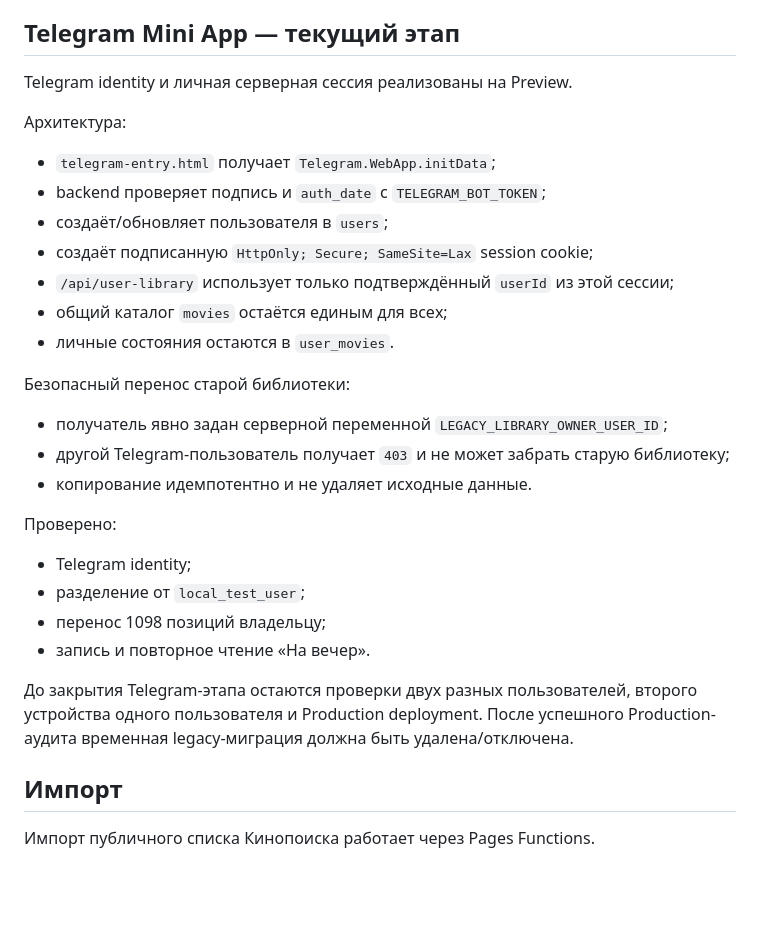
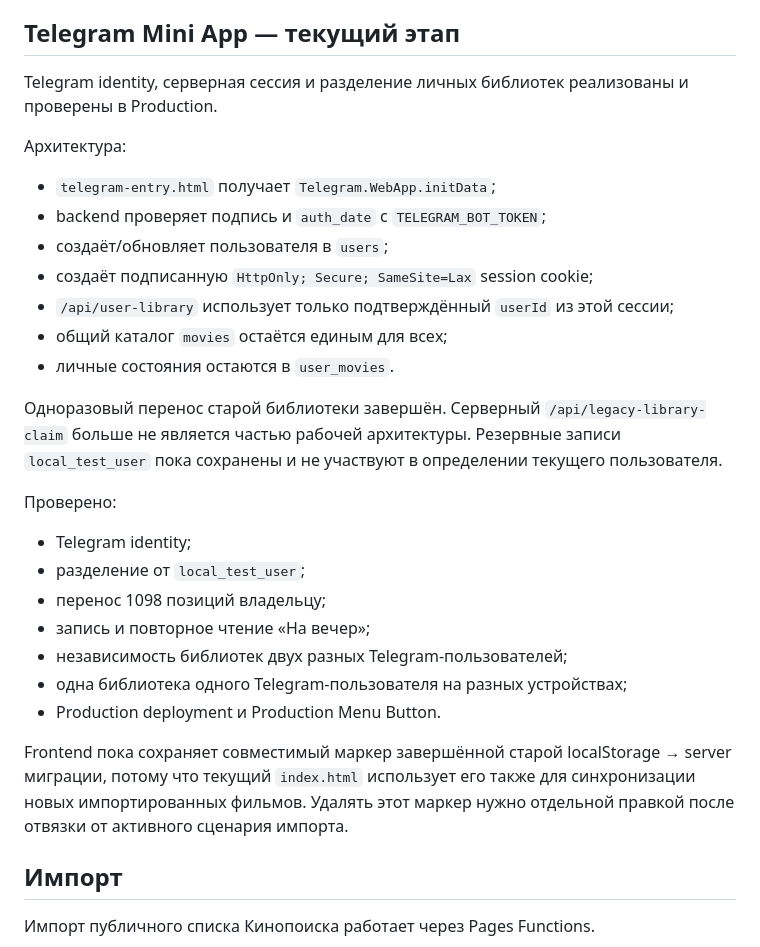
Before and after one commit to plavnikus/what-to-watch, a Markdown page: PROJECT.md, the part around one of its changes. Drawn GitHub-style; blank space fills up the shorter version.

```diff
--- a/PROJECT.md
+++ b/PROJECT.md
@@ -196,7 +202,7 @@ GitHub Actions schedule может стартовать позже указан
 
 ## Telegram Mini App — текущий этап
 
-Telegram identity и личная серверная сессия реализованы на Preview.
+Telegram identity, серверная сессия и разделение личных библиотек реализованы и проверены в Production.
 
 Архитектура:
 
@@ -208,20 +214,19 @@ Telegram identity и личная серверная сессия реализо
 - общий каталог `movies` остаётся единым для всех;
 - личные состояния остаются в `user_movies`.
 
-Безопасный перенос старой библиотеки:
-
-- получатель явно задан серверной переменной `LEGACY_LIBRARY_OWNER_USER_ID`;
-- другой Telegram-пользователь получает `403` и не может забрать старую библиотеку;
-- копирование идемпотентно и не удаляет исходные данные.
+Одноразовый перенос старой библиотеки завершён. Серверный `/api/legacy-library-claim` больше не является частью рабочей архитектуры. Резервные записи `local_test_user` пока сохранены и не участвуют в определении текущего пользователя.
 
 Проверено:
 
 - Telegram identity;
 - разделение от `local_test_user`;
 - перенос 1098 позиций владельцу;
-- запись и повторное чтение «На вечер».
+- запись и повторное чтение «На вечер»;
+- независимость библиотек двух разных Telegram-пользователей;
+- одна библиотека одного Telegram-пользователя на разных устройствах;
+- Production deployment и Production Menu Button.
 
-До закрытия Telegram-этапа остаются проверки двух разных пользователей, второго устройства одного пользователя и Production deployment. После успешного Production-аудита временная legacy-миграция должна быть удалена/отключена.
+Frontend пока сохраняет совместимый маркер завершённой старой localStorage → server миграции, потому что текущий `index.html` использует его также для синхронизации новых импортированных фильмов. Удалять этот маркер нужно отдельной правкой после отвязки от активного сценария импорта.
 
 ## Импорт
 
```
Also changed, not shown: other parts of PROJECT.md (+16 -10 lines).
